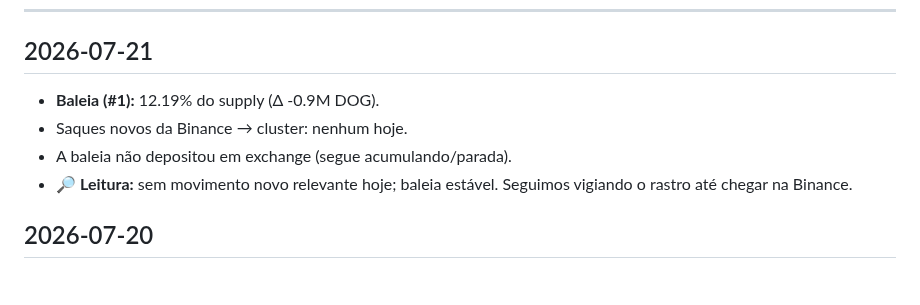
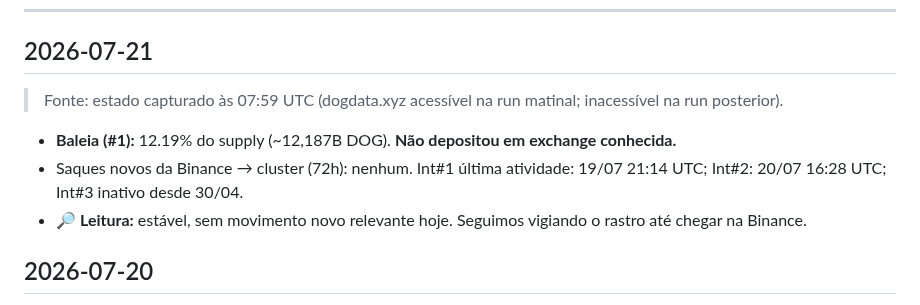
Before and after one commit to dogdamassa/dog-thesis, a Markdown page: monitor-dog.md, the part around the change. GitHub-like rendering.

Commit message:
monitor: 2026-07-21
Co-Authored-By: Claude Sonnet 4.6 <noreply@anthropic.com>
Claude-Session: https://claude.ai/code/session_019p3q5huQv9K1v6UgMhoz1H

```diff
--- a/monitor-dog.md
+++ b/monitor-dog.md
@@ -6,10 +6,11 @@ Atualizado automaticamente. Padrões suspeitos documentados; sem acusação de c
 
 ## 2026-07-21
 
-- **Baleia (#1):** 12.19% do supply (Δ -0.9M DOG).
-- Saques novos da Binance → cluster: nenhum hoje.
-- A baleia não depositou em exchange (segue acumulando/parada).
-- 🔎 **Leitura:** sem movimento novo relevante hoje; baleia estável. Seguimos vigiando o rastro até chegar na Binance.
+> Fonte: estado capturado às 07:59 UTC (dogdata.xyz acessível na run matinal; inacessível na run posterior).
+
+- **Baleia (#1):** 12.19% do supply (~12,187B DOG). **Não depositou em exchange conhecida.**
+- Saques novos da Binance → cluster (72h): nenhum. Int#1 última atividade: 19/07 21:14 UTC; Int#2: 20/07 16:28 UTC; Int#3 inativo desde 30/04.
+- 🔎 **Leitura:** estável, sem movimento novo relevante hoje. Seguimos vigiando o rastro até chegar na Binance.
 
 ## 2026-07-20
 
```
